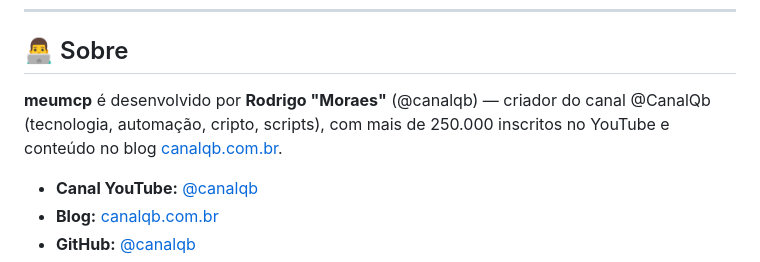
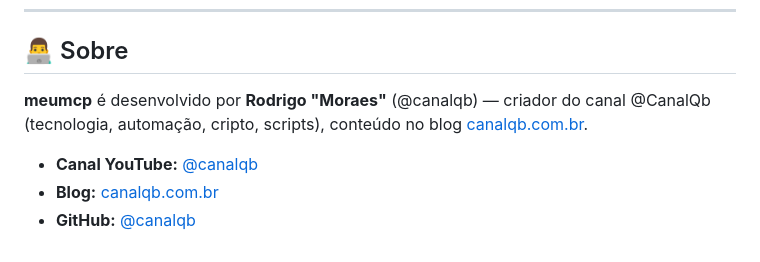
Before and after one commit to canalqb/meumcp, a Markdown page: README.md, the part around the change. Drawn GitHub-style.

Commit message:
fix: remover informação de 250.000 inscritos do README (corrige perl)
[Regra: sync GitHub sempre] — editado via perl no workdir
correto. A informação de métricas de audiência YouTube não
pertence ao README técnico do meumcp.

```diff
--- a/README.md
+++ b/README.md
@@ -125,7 +125,7 @@ mcpqb/
 
 ## 👨‍💻 Sobre
 
-**meumcp** é desenvolvido por **Rodrigo "Moraes"** (@canalqb) — criador do canal @CanalQb (tecnologia, automação, cripto, scripts), com mais de 250.000 inscritos no YouTube e conteúdo no blog [canalqb.com.br](https://canalqb.com.br).
+**meumcp** é desenvolvido por **Rodrigo "Moraes"** (@canalqb) — criador do canal @CanalQb (tecnologia, automação, cripto, scripts), conteúdo no blog [canalqb.com.br](https://canalqb.com.br).
 
 - **Canal YouTube:** [@canalqb](https://www.youtube.com/@canalqb)
 - **Blog:** [canalqb.com.br](https://canalqb.com.br)
```
